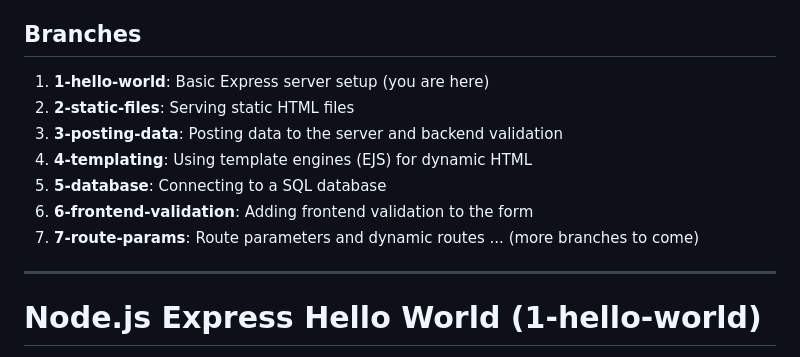
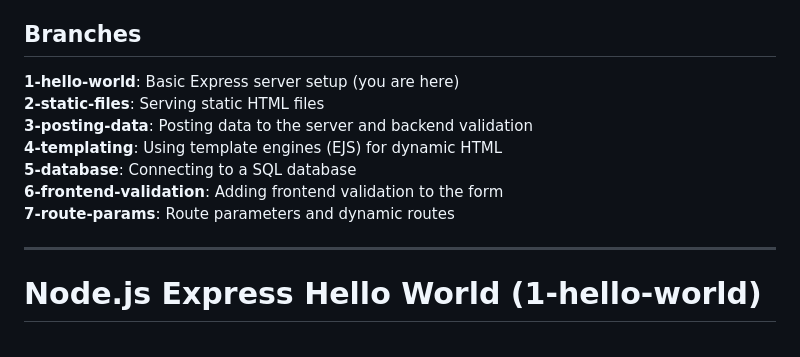
Before and after one commit to antalgebra/glitch-pizza-app, a Markdown page: README.md, the part around the change. GitHub-like rendering.

```diff
--- a/README.md
+++ b/README.md
@@ -34,14 +34,13 @@ Each branch has its own README that will:
 
 ## Branches
 
-1. **1-hello-world**: Basic Express server setup (you are here)
-2. **2-static-files**: Serving static HTML files
-3. **3-posting-data**: Posting data to the server and backend validation
-4. **4-templating**: Using template engines (EJS) for dynamic HTML
-5. **5-database**: Connecting to a SQL database
-6. **6-frontend-validation**: Adding frontend validation to the form
-7. **7-route-params**: Route parameters and dynamic routes
-... (more branches to come)
+**1-hello-world**: Basic Express server setup (you are here)
+**2-static-files**: Serving static HTML files
+**3-posting-data**: Posting data to the server and backend validation
+**4-templating**: Using template engines (EJS) for dynamic HTML
+**5-database**: Connecting to a SQL database
+**6-frontend-validation**: Adding frontend validation to the form
+**7-route-params**: Route parameters and dynamic routes
 
 ---
 
```
